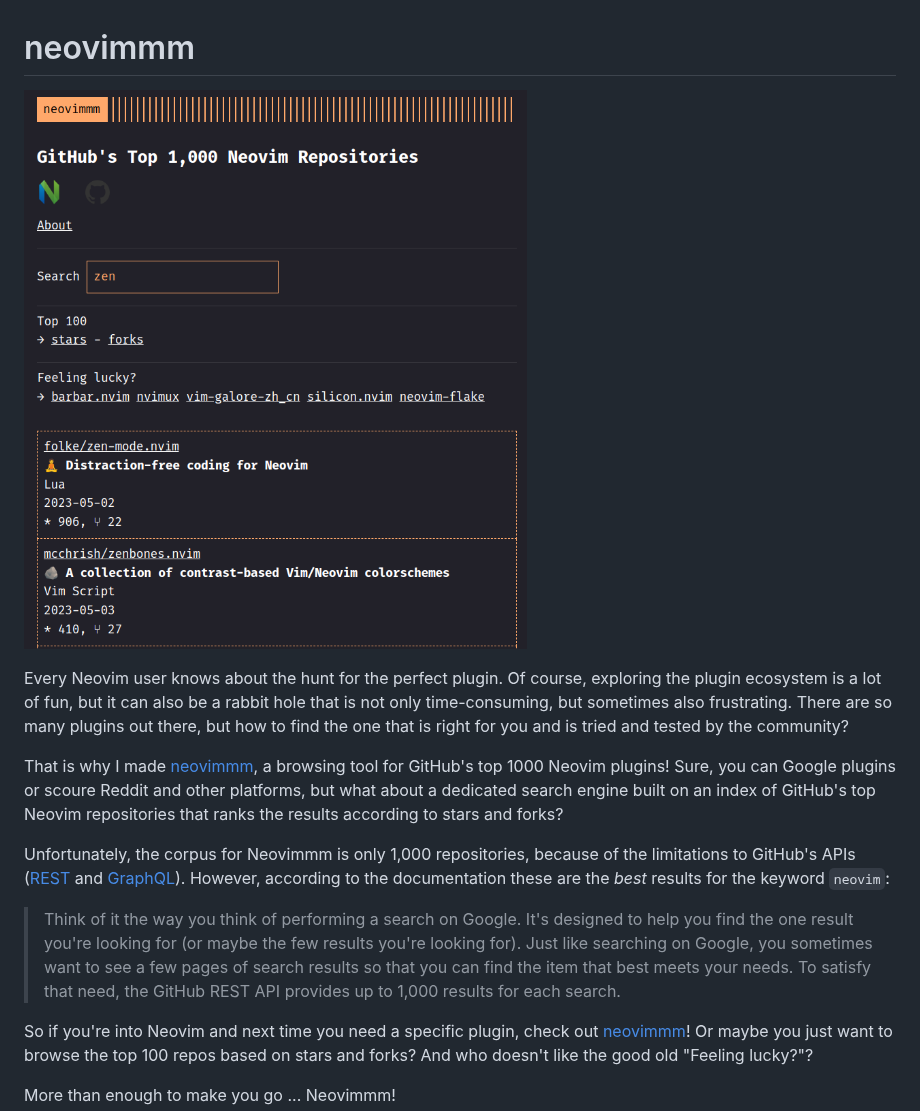
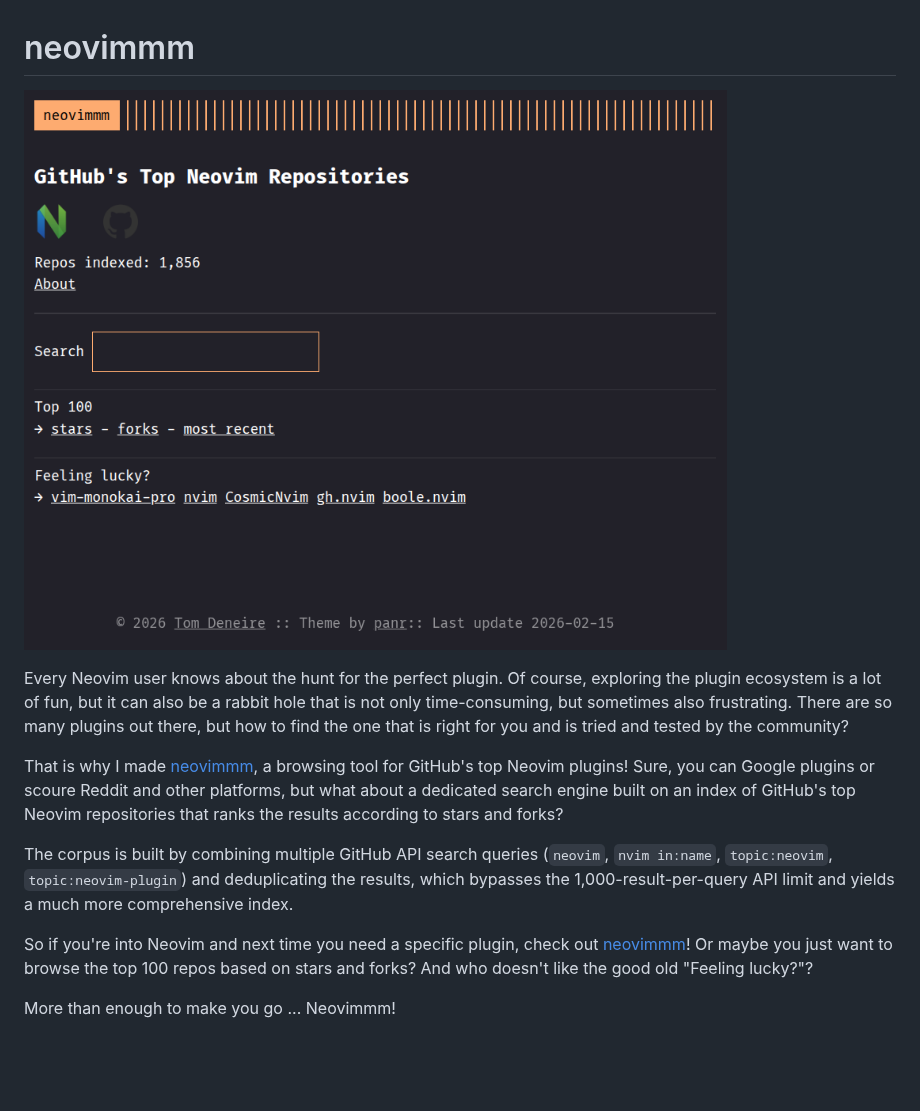
Before and after one commit to TomDeneire/neovimmm, a Markdown page: README.md, the part around the change. Rendered like a GitHub page; pictures changed too: screenshot.png; blank space fills up the shorter version.

Commit message:
(feat): update documentation

```diff
--- a/README.md
+++ b/README.md
@@ -4,11 +4,9 @@
 
 Every Neovim user knows about the hunt for the perfect plugin. Of course, exploring the plugin ecosystem is a lot of fun, but it can also be a rabbit hole that is not only time-consuming, but sometimes also frustrating. There are so many plugins out there, but how to find the one that is right for you and is tried and tested by the community?
 
-That is why I made [neovimmm](https://tomdeneire.github.io/neovimmm/), a browsing tool for GitHub's top 1000 Neovim plugins! Sure, you can Google plugins or scoure Reddit and other platforms, but what about a dedicated search engine built on an index of GitHub's top Neovim repositories that ranks the results according to stars and forks?
+That is why I made [neovimmm](https://tomdeneire.github.io/neovimmm/), a browsing tool for GitHub's top Neovim plugins! Sure, you can Google plugins or scoure Reddit and other platforms, but what about a dedicated search engine built on an index of GitHub's top Neovim repositories that ranks the results according to stars and forks?
 
-Unfortunately, the corpus for Neovimmm is only 1,000 repositories, because of the limitations to GitHub's APIs ([REST](https://docs.github.com/en/rest/search?apiVersion=2022-11-28) and [GraphQL](https://docs.github.com/en/graphql/overview/resource-limitations)). However, according to the documentation these are the _best_ results for the keyword `neovim`:
-
-> Think of it the way you think of performing a search on Google. It's designed to help you find the one result you're looking for (or maybe the few results you're looking for). Just like searching on Google, you sometimes want to see a few pages of search results so that you can find the item that best meets your needs. To satisfy that need, the GitHub REST API provides up to 1,000 results for each search.
+The corpus is built by combining multiple GitHub API search queries (`neovim`, `nvim in:name`, `topic:neovim`, `topic:neovim-plugin`) and deduplicating the results, which bypasses the 1,000-result-per-query API limit and yields a much more comprehensive index.
 
 So if you're into Neovim and next time you need a specific plugin, check out [neovimmm](https://tomdeneire.github.io/neovimmm/)! Or maybe you just want to browse the top 100 repos based on stars and forks? And who doesn't like the good old "Feeling lucky?"?
 
```
